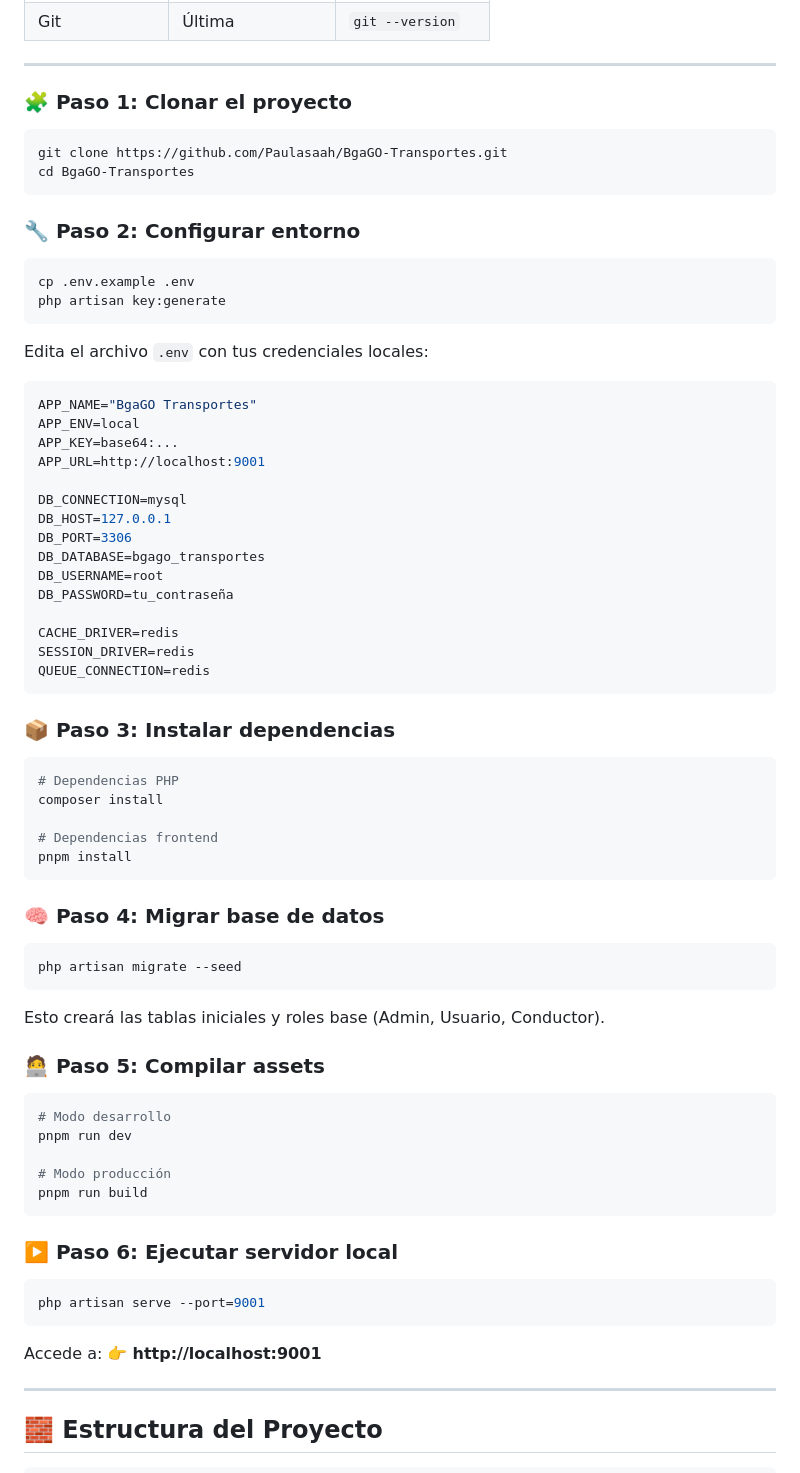
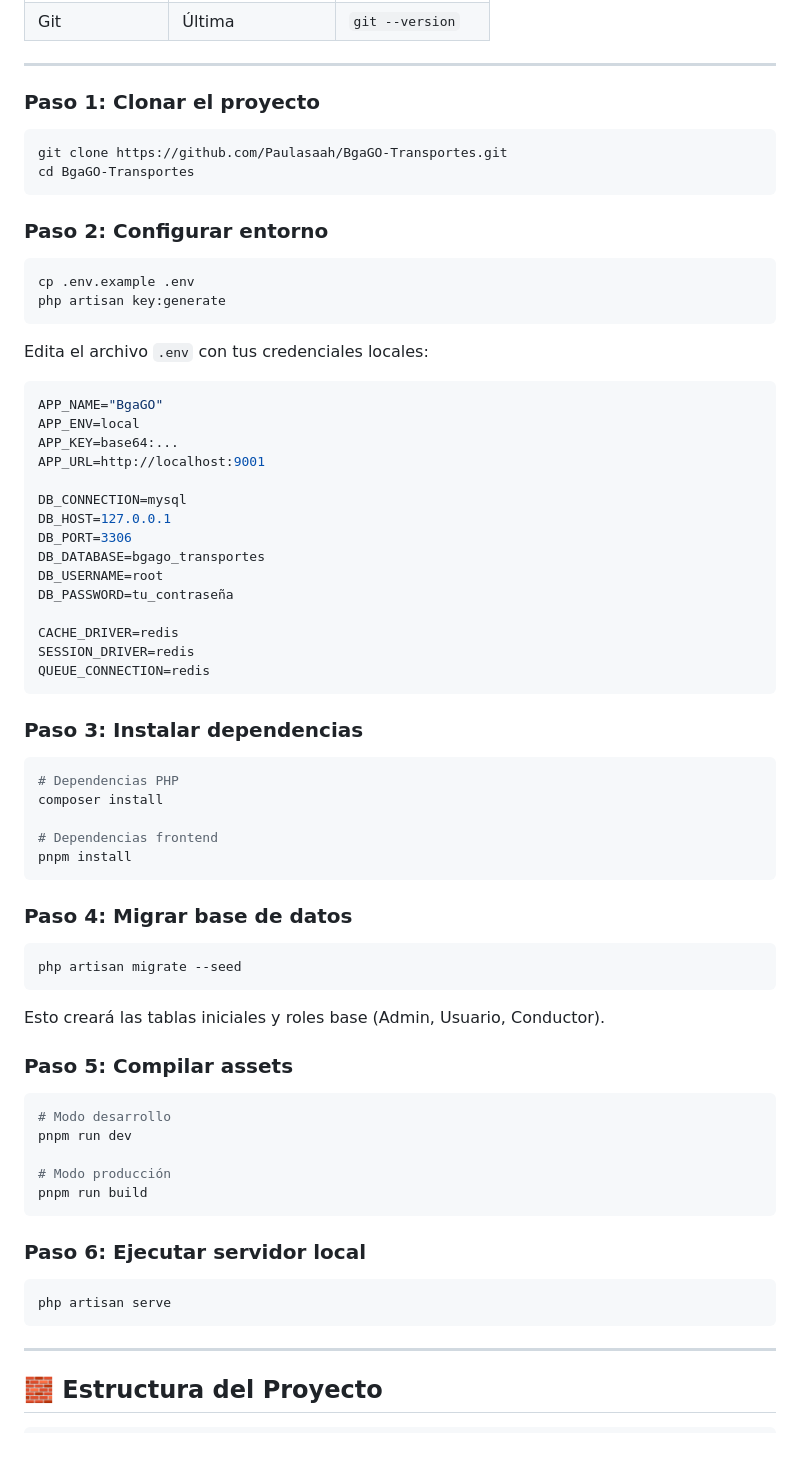
Before and after one commit to Paulasaah/BgaGO-Transportes, a Markdown page: README.md, the part around the change printed below. GitHub-like rendering; blank space fills up the shorter version.

````diff
--- a/README.md
+++ b/README.md
@@ -83,14 +84,14 @@
 
 ---
 
-### 🧩 Paso 1: Clonar el proyecto
+### Paso 1: Clonar el proyecto
 
 ```bash
 git clone https://github.com/Paulasaah/BgaGO-Transportes.git
 cd BgaGO-Transportes
 ```
 
-### 🔧 Paso 2: Configurar entorno
+### Paso 2: Configurar entorno
 
 ```bash
 cp .env.example .env
@@ -100,7 +101,7 @@ php artisan key:generate
 Edita el archivo `.env` con tus credenciales locales:
 
 ```env
-APP_NAME="BgaGO Transportes"
+APP_NAME="BgaGO"
 APP_ENV=local
 APP_KEY=base64:...
 APP_URL=http://localhost:9001
@@ -117,7 +118,7 @@ SESSION_DRIVER=redis
 QUEUE_CONNECTION=redis
 ```
 
-### 📦 Paso 3: Instalar dependencias
+### Paso 3: Instalar dependencias
 
 ```bash
 # Dependencias PHP
@@ -127,7 +128,7 @@ composer install
 pnpm install
 ```
 
-### 🧠 Paso 4: Migrar base de datos
+### Paso 4: Migrar base de datos
 
 ```bash
 php artisan migrate --seed
@@ -135,7 +136,7 @@ php artisan migrate --seed
 
 Esto creará las tablas iniciales y roles base (Admin, Usuario, Conductor).
 
-### 🧑‍💻 Paso 5: Compilar assets
+### Paso 5: Compilar assets
 
 ```bash
 # Modo desarrollo
@@ -145,13 +146,11 @@ pnpm run dev
 pnpm run build
 ```
 
-### ▶️ Paso 6: Ejecutar servidor local
+### Paso 6: Ejecutar servidor local
 
 ```bash
-php artisan serve --port=9001
+php artisan serve
 ```
-
-Accede a: 👉 **http://localhost:9001**
 
 ---
 
````
Also changed, not shown: other parts of README.md (+29 -29 lines).
